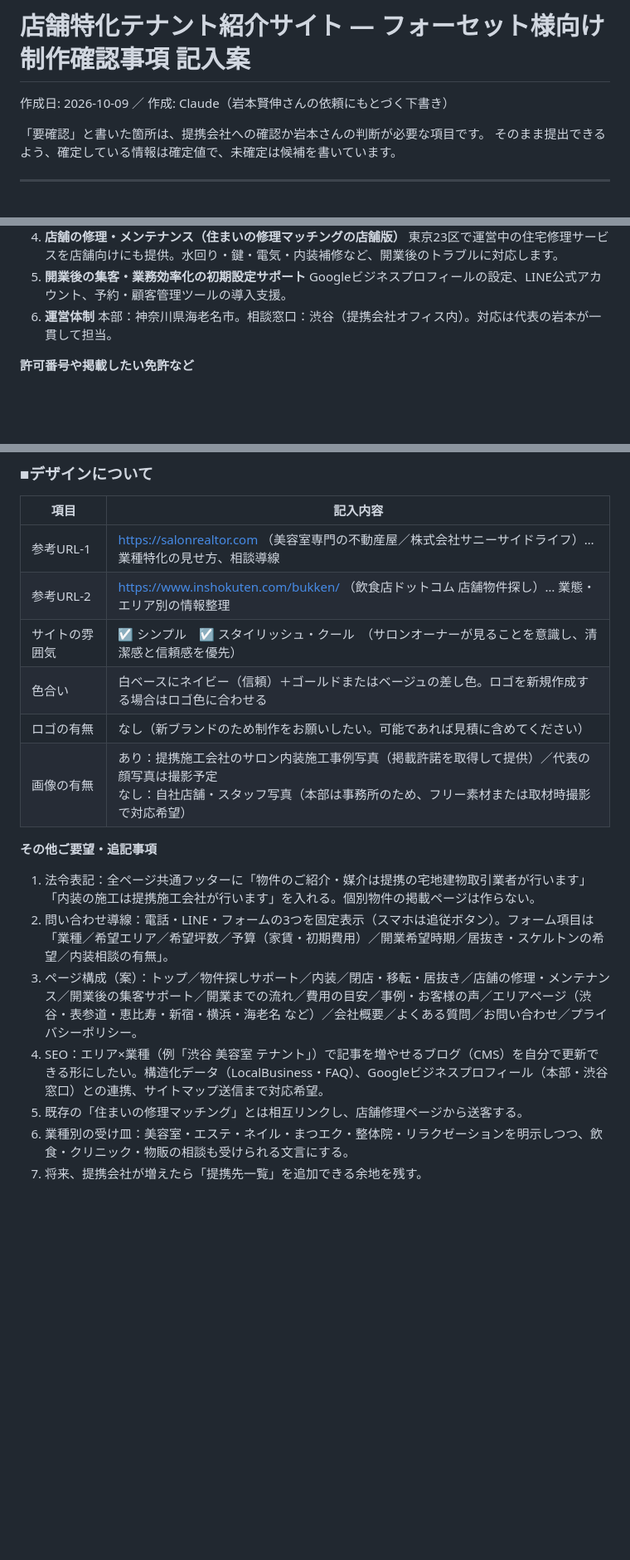
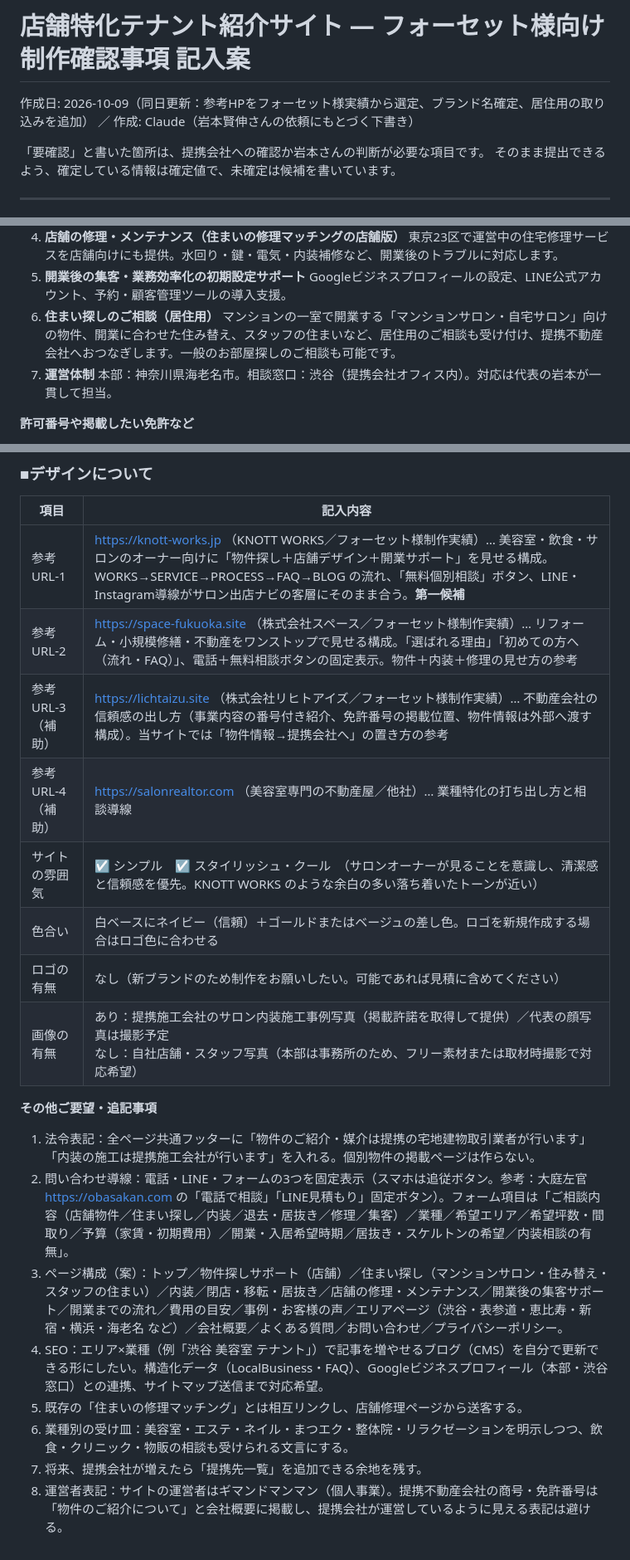
Before and after one commit to Mgymand/my-automation, a Markdown page: docs/hp-forset-form.md, 3 parts joined by grey strips. Shown at 83% size. Drawn GitHub-style; blank space fills up the shorter version.

Commit message:
記入案を更新：参考HPをフォーセット様実績から選定、ブランド名「サロン出店ナビ」確定、居住用の取り込みを追加
Co-Authored-By: Claude Fable 5.1 <noreply@anthropic.com>
Claude-Session: https://claude.ai/code/session_01Ewp9uXPHfFSpYe8Kfi6CKJ

```diff
--- a/docs/hp-forset-form.md
+++ b/docs/hp-forset-form.md
@@ -1,6 +1,6 @@
 # 店舗特化テナント紹介サイト — フォーセット様向け 制作確認事項 記入案
 
-作成日: 2026-10-09 ／ 作成: Claude（岩本賢伸さんの依頼にもとづく下書き）
+作成日: 2026-10-09（同日更新：参考HPをフォーセット様実績から選定、ブランド名確定、居住用の取り込みを追加） ／ 作成: Claude（岩本賢伸さんの依頼にもとづく下書き）
 
 「要確認」と書いた箇所は、提携会社への確認か岩本さんの判断が必要な項目です。
 そのまま提出できるよう、確定している情報は確定値で、未確定は候補を書いています。
@@ -83,7 +96,9 @@
    東京23区で運営中の住宅修理サービスを店舗向けにも提供。水回り・鍵・電気・内装補修など、開業後のトラブルに対応します。
 5. **開業後の集客・業務効率化の初期設定サポート**
    Googleビジネスプロフィールの設定、LINE公式アカウント、予約・顧客管理ツールの導入支援。
-6. **運営体制**
+6. **住まい探しのご相談（居住用）**
+   マンションの一室で開業する「マンションサロン・自宅サロン」向けの物件、開業に合わせた住み替え、スタッフの住まいなど、居住用のご相談も受け付け、提携不動産会社へおつなぎします。一般のお部屋探しのご相談も可能です。
+7. **運営体制**
    本部：神奈川県海老名市。相談窓口：渋谷（提携会社オフィス内）。対応は代表の岩本が一貫して担当。
 
 **許可番号や掲載したい免許など**
@@ -127,9 +143,11 @@
 
 | 項目 | 記入内容 |
 | --- | --- |
-| 参考URL-1 | https://salonrealtor.com （美容室専門の不動産屋／株式会社サニーサイドライフ）… 業種特化の見せ方、相談導線 |
-| 参考URL-2 | https://www.inshokuten.com/bukken/ （飲食店ドットコム 店舗物件探し）… 業態・エリア別の情報整理 |
-| サイトの雰囲気 | ☑ シンプル　☑ スタイリッシュ・クール　（サロンオーナーが見ることを意識し、清潔感と信頼感を優先） |
+| 参考URL-1 | https://knott-works.jp （KNOTT WORKS／フォーセット様制作実績）… 美容室・飲食・サロンのオーナー向けに「物件探し＋店舗デザイン＋開業サポート」を見せる構成。WORKS→SERVICE→PROCESS→FAQ→BLOG の流れ、「無料個別相談」ボタン、LINE・Instagram導線がサロン出店ナビの客層にそのまま合う。**第一候補** |
+| 参考URL-2 | https://space-fukuoka.site （株式会社スペース／フォーセット様制作実績）… リフォーム・小規模修繕・不動産をワンストップで見せる構成。「選ばれる理由」「初めての方へ（流れ・FAQ）」、電話＋無料相談ボタンの固定表示。物件＋内装＋修理の見せ方の参考 |
+| 参考URL-3（補助） | https://lichtaizu.site （株式会社リヒトアイズ／フォーセット様制作実績）… 不動産会社の信頼感の出し方（事業内容の番号付き紹介、免許番号の掲載位置、物件情報は外部へ渡す構成）。当サイトでは「物件情報→提携会社へ」の置き方の参考 |
+| 参考URL-4（補助） | https://salonrealtor.com （美容室専門の不動産屋／他社）… 業種特化の打ち出し方と相談導線 |
+| サイトの雰囲気 | ☑ シンプル　☑ スタイリッシュ・クール　（サロンオーナーが見ることを意識し、清潔感と信頼感を優先。KNOTT WORKS のような余白の多い落ち着いたトーンが近い） |
 | 色合い | 白ベースにネイビー（信頼）＋ゴールドまたはベージュの差し色。ロゴを新規作成する場合はロゴ色に合わせる |
 | ロゴの有無 | なし（新ブランドのため制作をお願いしたい。可能であれば見積に含めてください） |
 | 画像の有無 | あり：提携施工会社のサロン内装施工事例写真（掲載許諾を取得して提供）／代表の顔写真は撮影予定<br>なし：自社店舗・スタッフ写真（本部は事務所のため、フリー素材または取材時撮影で対応希望） |
@@ -137,9 +155,10 @@
 **その他ご要望・追記事項**
 
 1. 法令表記：全ページ共通フッターに「物件のご紹介・媒介は提携の宅地建物取引業者が行います」「内装の施工は提携施工会社が行います」を入れる。個別物件の掲載ページは作らない。
-2. 問い合わせ導線：電話・LINE・フォームの3つを固定表示（スマホは追従ボタン）。フォーム項目は「業種／希望エリア／希望坪数／予算（家賃・初期費用）／開業希望時期／居抜き・スケルトンの希望／内装相談の有無」。
-3. ページ構成（案）：トップ／物件探しサポート／内装／閉店・移転・居抜き／店舗の修理・メンテナンス／開業後の集客サポート／開業までの流れ／費用の目安／事例・お客様の声／エリアページ（渋谷・表参道・恵比寿・新宿・横浜・海老名 など）／会社概要／よくある質問／お問い合わせ／プライバシーポリシー。
+2. 問い合わせ導線：電話・LINE・フォームの3つを固定表示（スマホは追従ボタン。参考：大庭左官 https://obasakan.com の「電話で相談」「LINE見積もり」固定ボタン）。フォーム項目は「ご相談内容（店舗物件／住まい探し／内装／退去・居抜き／修理／集客）／業種／希望エリア／希望坪数・間取り／予算（家賃・初期費用）／開業・入居希望時期／居抜き・スケルトンの希望／内装相談の有無」。
+3. ページ構成（案）：トップ／物件探しサポート（店舗）／住まい探し（マンションサロン・住み替え・スタッフの住まい）／内装／閉店・移転・居抜き／店舗の修理・メンテナンス／開業後の集客サポート／開業までの流れ／費用の目安／事例・お客様の声／エリアページ（渋谷・表参道・恵比寿・新宿・横浜・海老名 など）／会社概要／よくある質問／お問い合わせ／プライバシーポリシー。
 4. SEO：エリア×業種（例「渋谷 美容室 テナント」）で記事を増やせるブログ（CMS）を自分で更新できる形にしたい。構造化データ（LocalBusiness・FAQ）、Googleビジネスプロフィール（本部・渋谷窓口）との連携、サイトマップ送信まで対応希望。
 5. 既存の「住まいの修理マッチング」とは相互リンクし、店舗修理ページから送客する。
 6. 業種別の受け皿：美容室・エステ・ネイル・まつエク・整体院・リラクゼーションを明示しつつ、飲食・クリニック・物販の相談も受けられる文言にする。
 7. 将来、提携会社が増えたら「提携先一覧」を追加できる余地を残す。
+8. 運営者表記：サイトの運営者はギマンドマンマン（個人事業）。提携不動産会社の商号・免許番号は「物件のご紹介について」と会社概要に掲載し、提携会社が運営しているように見える表記は避ける。
```
Also changed, not shown: other parts of docs/hp-forset-form.md (+24 -10 lines).
